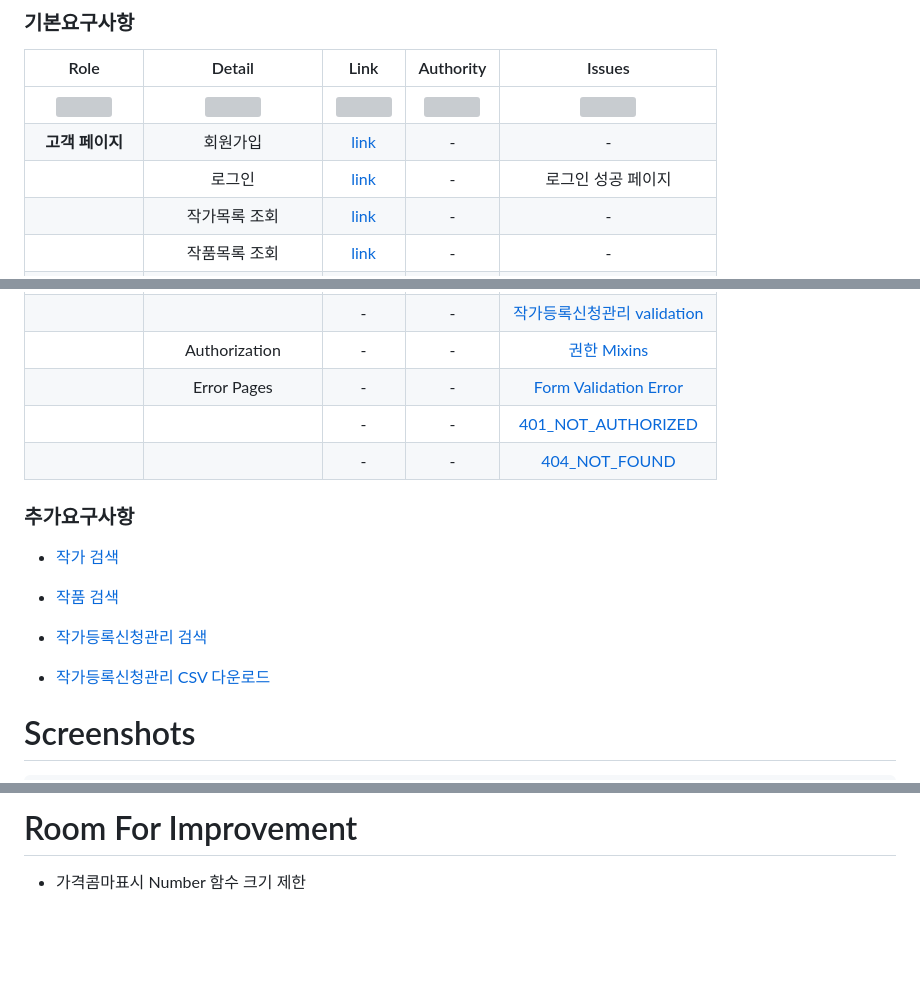
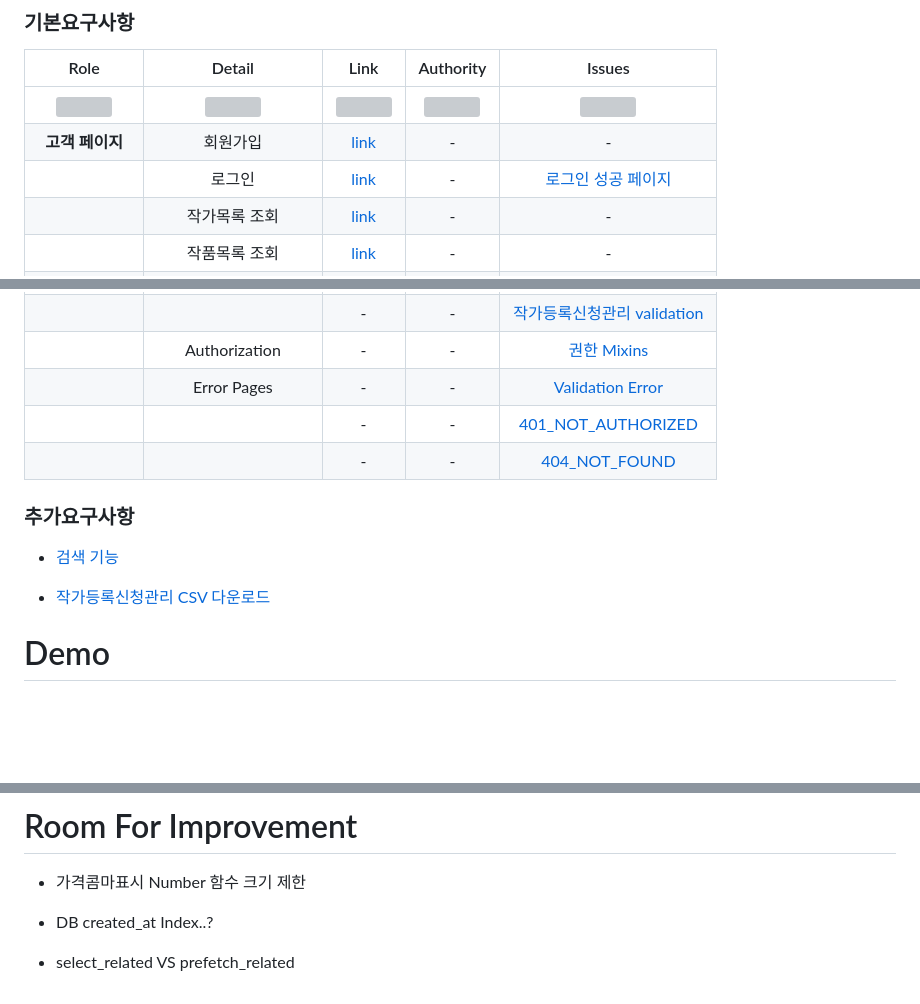
Before and after one commit to jjiisub/Django-gallary, a Markdown page: README.md, 3 parts joined by grey strips. Drawn GitHub-style; blank space fills up the shorter version; grey boxes are pictures that could not be loaded.

Commit message:
docs: readme update

```diff
--- a/README.md
+++ b/README.md
@@ -59,7 +59,7 @@
 | :----------------------------: | :-------------------: | :----------------------------------------------------: | :--------------: | :---------------------------------------------------------------------------------------------------------: |
 |        <img width=200/>        |   <img width=200/>    |                    <img width=50/>                     | <img width=200/> |                                              <img width=300/>                                               |
 |  <strong>고객 페이지</strong>  |       회원가입        |    [link](https://develearn.co.kr/account/signup/)     |        -         |                                                      -                                                      |
-|                                |        로그인         |     [link](https://develearn.co.kr/account/login/)     |        -         |                                             로그인 성공 페이지                                              |
+|                                |        로그인         |     [link](https://develearn.co.kr/account/login/)     |        -         |           [로그인 성공 페이지](https://github.com/jjiisub/Django-gallery/wiki/로그인-성공-페이지)           |
 |                                |     작가목록 조회     |      [link](https://develearn.co.kr/artist/list/)      |        -         |                                                      -                                                      |
 |                                |     작품목록 조회     |     [link](https://develearn.co.kr/artwork/list/)      |        -         |                                                      -                                                      |
 |                                |     작가등록 신청     |     [link](https://develearn.co.kr/account/apply/)     |      `User`      |                                                                                                             |
@@ -72,19 +72,15 @@
 |     <strong>공통</strong>      |      Validation       |                           -                            |        -         |             [Field Validation](https://github.com/jjiisub/Django-gallery/wiki/Field-Validation)             |
 |                                |                       |                           -                            |        -         | [작가등록신청관리 validation](https://github.com/jjiisub/Django-gallery/wiki/작가-등록신청-관리-validation) |
 |                                |     Authorization     |                           -                            |        -         |             [권한 Mixins](https://github.com/jjiisub/Django-gallery/wiki/유저-권한-설정-mixin)              |
-|                                |      Error Pages      |                           -                            |        -         |            [Form Validation Error](https://github.com/jjiisub/Django-gallery/wiki/404_NOT_FOUND)            |
+|                                |      Error Pages      |                           -                            |        -         |             [Validation Error](https://github.com/jjiisub/Django-gallery/wiki/Validation-Error)             |
 |                                |                       |                           -                            |        -         |           [401_NOT_AUTHORIZED](https://github.com/jjiisub/Django-gallery/wiki/401_NOT_AUTHORIZED)           |
 |                                |                       |                           -                            |        -         |                [404_NOT_FOUND](https://github.com/jjiisub/Django-gallery/wiki/404_NOT_FOUND)                |
 
 ### 추가요구사항
 
-- [작가 검색](https://github.com/jjiisub/Django-gallery/wiki/작가-작품-검색)
-
-- [작품 검색]()
-
-- [작가등록신청관리 검색](https://github.com/jjiisub/Django-gallery/wiki/작가등록신청관리-검색)
+- [검색 기능](https://github.com/jjiisub/Django-gallery/wiki/검색-기능)
 
 - [작가등록신청관리 CSV 다운로드](https://github.com/jjiisub/Django-gallery/wiki/작가등록신청관리-CSV-다운로드)
 
-# Screenshots
+# Demo
 
@@ -125,3 +143,7 @@ $ python manage.py runserver
 # Room For Improvement
 
 - 가격콤마표시 Number 함수 크기 제한
+
+- DB created_at Index..?
+
+- select_related VS prefetch_related
```
Also changed, not shown: other parts of README.md (+23 -1 lines).
